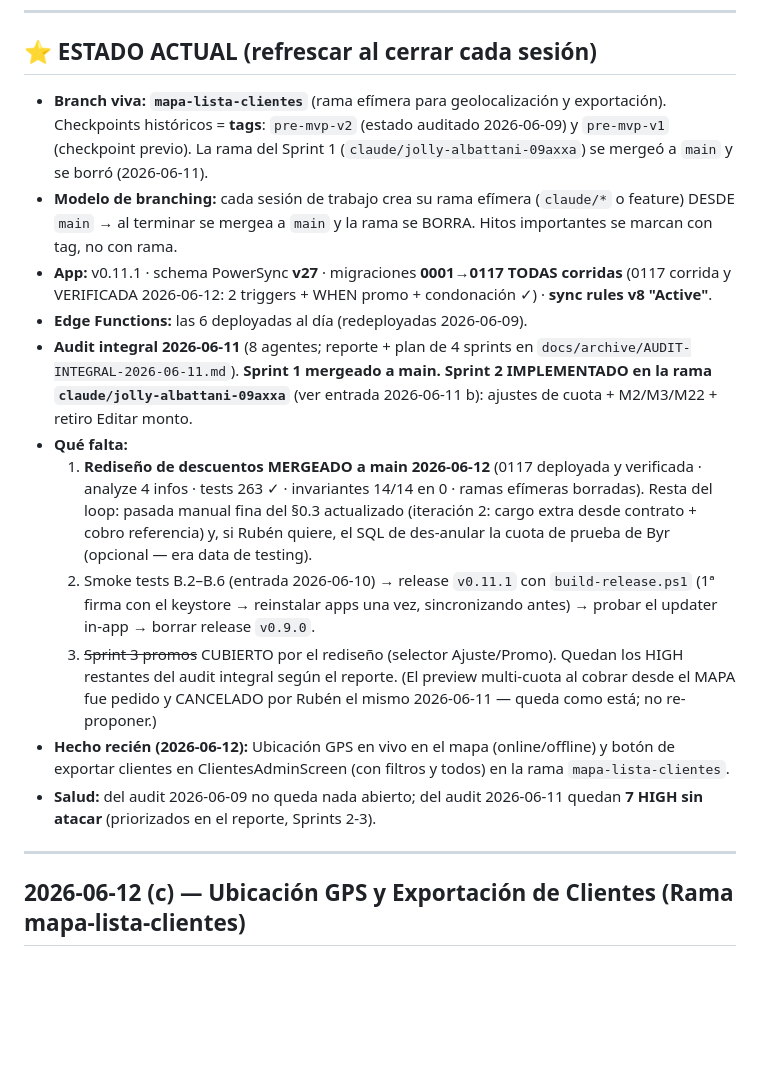
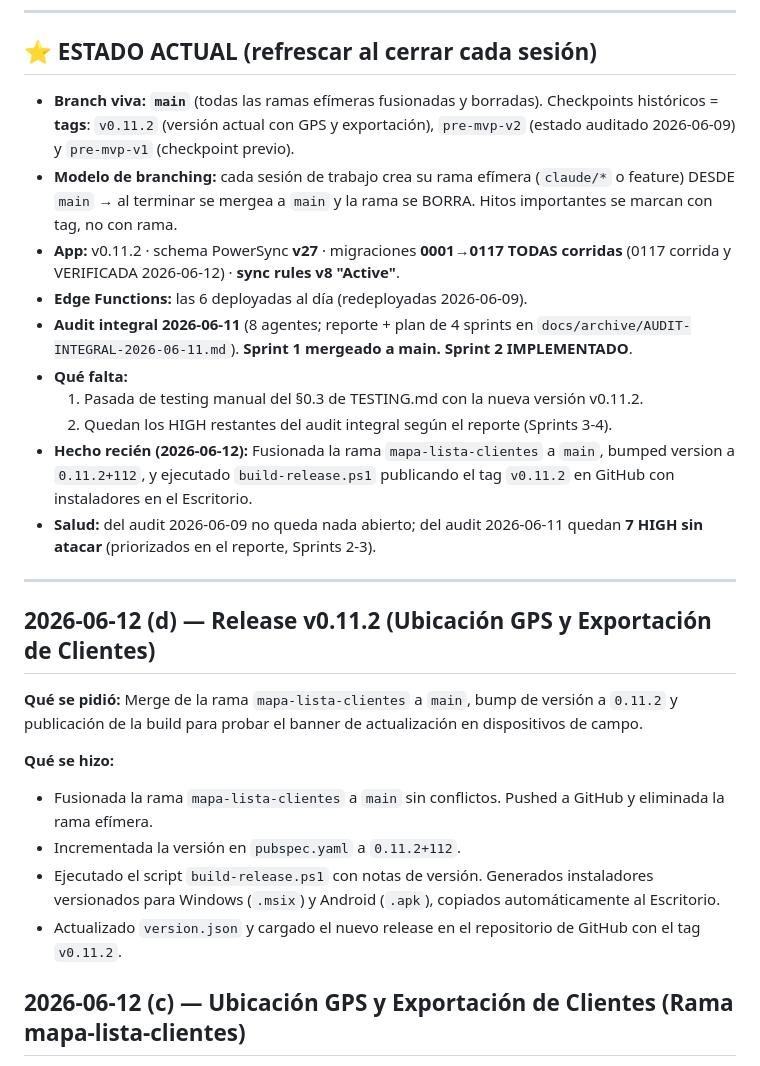
Before and after one commit to rubenmaltez/Template-TT, a Markdown page: BITACORA.md, the part around the change. GitHub-like rendering; blank space fills up the shorter version.

Commit message:
Actualiza BITACORA.md con release v0.11.2

```diff
--- a/BITACORA.md
+++ b/BITACORA.md
@@ -18,40 +18,36 @@
 
 ## ⭐ ESTADO ACTUAL (refrescar al cerrar cada sesión)
 
-- **Branch viva: `mapa-lista-clientes`** (rama efímera para geolocalización y exportación).
-  Checkpoints históricos = **tags**: `pre-mvp-v2` (estado auditado 2026-06-09)
-  y `pre-mvp-v1` (checkpoint previo). La rama del Sprint 1
-  (`claude/jolly-albattani-09axxa`) se mergeó a `main` y se borró (2026-06-11).
+- **Branch viva: `main`** (todas las ramas efímeras fusionadas y borradas).
+  Checkpoints históricos = **tags**: `v0.11.2` (versión actual con GPS y exportación),
+  `pre-mvp-v2` (estado auditado 2026-06-09) y `pre-mvp-v1` (checkpoint previo).
 - **Modelo de branching:** cada sesión de trabajo crea su rama efímera
   (`claude/*` o feature) DESDE `main` → al terminar se mergea a `main` y la
   rama se BORRA. Hitos importantes se marcan con tag, no con rama.
-- **App:** v0.11.1 · schema PowerSync **v27** · migraciones **0001→0117
-  TODAS corridas** (0117 corrida y VERIFICADA 2026-06-12: 2 triggers +
-  WHEN promo + condonación ✓) · **sync rules v8 "Active"**.
+- **App:** v0.11.2 · schema PowerSync **v27** · migraciones **0001→0117
+  TODAS corridas** (0117 corrida y VERIFICADA 2026-06-12) · **sync rules v8 "Active"**.
 - **Edge Functions:** las 6 deployadas al día (redeployadas 2026-06-09).
 - **Audit integral 2026-06-11** (8 agentes; reporte + plan de 4 sprints en
   `docs/archive/AUDIT-INTEGRAL-2026-06-11.md`). **Sprint 1 mergeado a main.
-  Sprint 2 IMPLEMENTADO en la rama `claude/jolly-albattani-09axxa`** (ver
-  entrada 2026-06-11 b): ajustes de cuota + M2/M3/M22 + retiro Editar monto.
+  Sprint 2 IMPLEMENTADO**.
 - **Qué falta:**
-  1. **Rediseño de descuentos MERGEADO a main 2026-06-12** (0117 deployada
-     y verificada · analyze 4 infos · tests 263 ✓ · invariantes 14/14 en 0 ·
-     ramas efímeras borradas). Resta del loop: pasada manual fina del §0.3
-     actualizado (iteración 2: cargo extra desde contrato + cobro
-     referencia) y, si Rubén quiere, el SQL de des-anular la cuota de
-     prueba de Byr (opcional — era data de testing).
-  2. Smoke tests B.2–B.6 (entrada 2026-06-10) → release `v0.11.1` con
-     `build-release.ps1` (1ª firma con el keystore → reinstalar apps una vez,
-     sincronizando antes) → probar el updater in-app → borrar release `v0.9.0`.
-  3. ~~Sprint 3 promos~~ CUBIERTO por el rediseño (selector Ajuste/Promo).
-     Quedan los HIGH restantes del audit integral según el reporte.
-  (El preview multi-cuota al cobrar desde el MAPA fue pedido y CANCELADO por
-  Rubén el mismo 2026-06-11 — queda como está; no re-proponer.)
-- **Hecho recién (2026-06-12):** Ubicación GPS en vivo en el mapa (online/offline) y botón de exportar clientes en ClientesAdminScreen (con filtros y todos) en la rama `mapa-lista-clientes`.
+  1. Pasada de testing manual del §0.3 de TESTING.md con la nueva versión v0.11.2.
+  2. Quedan los HIGH restantes del audit integral según el reporte (Sprints 3-4).
+- **Hecho recién (2026-06-12):** Fusionada la rama `mapa-lista-clientes` a `main`, bumped version a `0.11.2+112`, y ejecutado `build-release.ps1` publicando el tag `v0.11.2` en GitHub con instaladores en el Escritorio.
 - **Salud:** del audit 2026-06-09 no queda nada abierto; del audit 2026-06-11
   quedan **7 HIGH sin atacar** (priorizados en el reporte, Sprints 2-3).
 
 ---
+
+## 2026-06-12 (d) — Release v0.11.2 (Ubicación GPS y Exportación de Clientes)
+
+**Qué se pidió:** Merge de la rama `mapa-lista-clientes` a `main`, bump de versión a `0.11.2` y publicación de la build para probar el banner de actualización en dispositivos de campo.
+
+**Qué se hizo:**
+- Fusionada la rama `mapa-lista-clientes` a `main` sin conflictos. Pushed a GitHub y eliminada la rama efímera.
+- Incrementada la versión en `pubspec.yaml` a `0.11.2+112`.
+- Ejecutado el script `build-release.ps1` con notas de versión. Generados instaladores versionados para Windows (`.msix`) y Android (`.apk`), copiados automáticamente al Escritorio.
+- Actualizado `version.json` y cargado el nuevo release en el repositorio de GitHub con el tag `v0.11.2`.
 
 ## 2026-06-12 (c) — Ubicación GPS y Exportación de Clientes (Rama mapa-lista-clientes)
 
```
